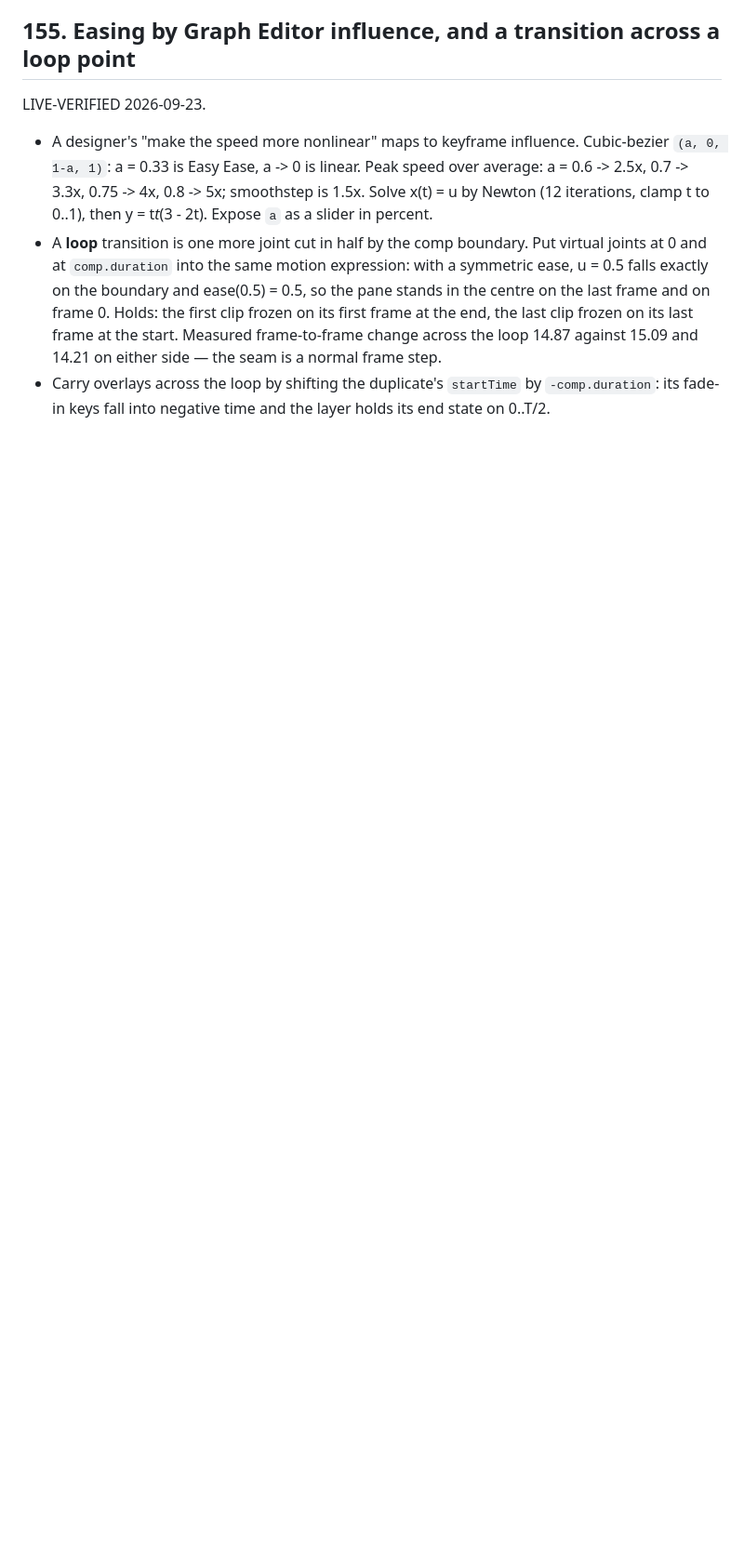
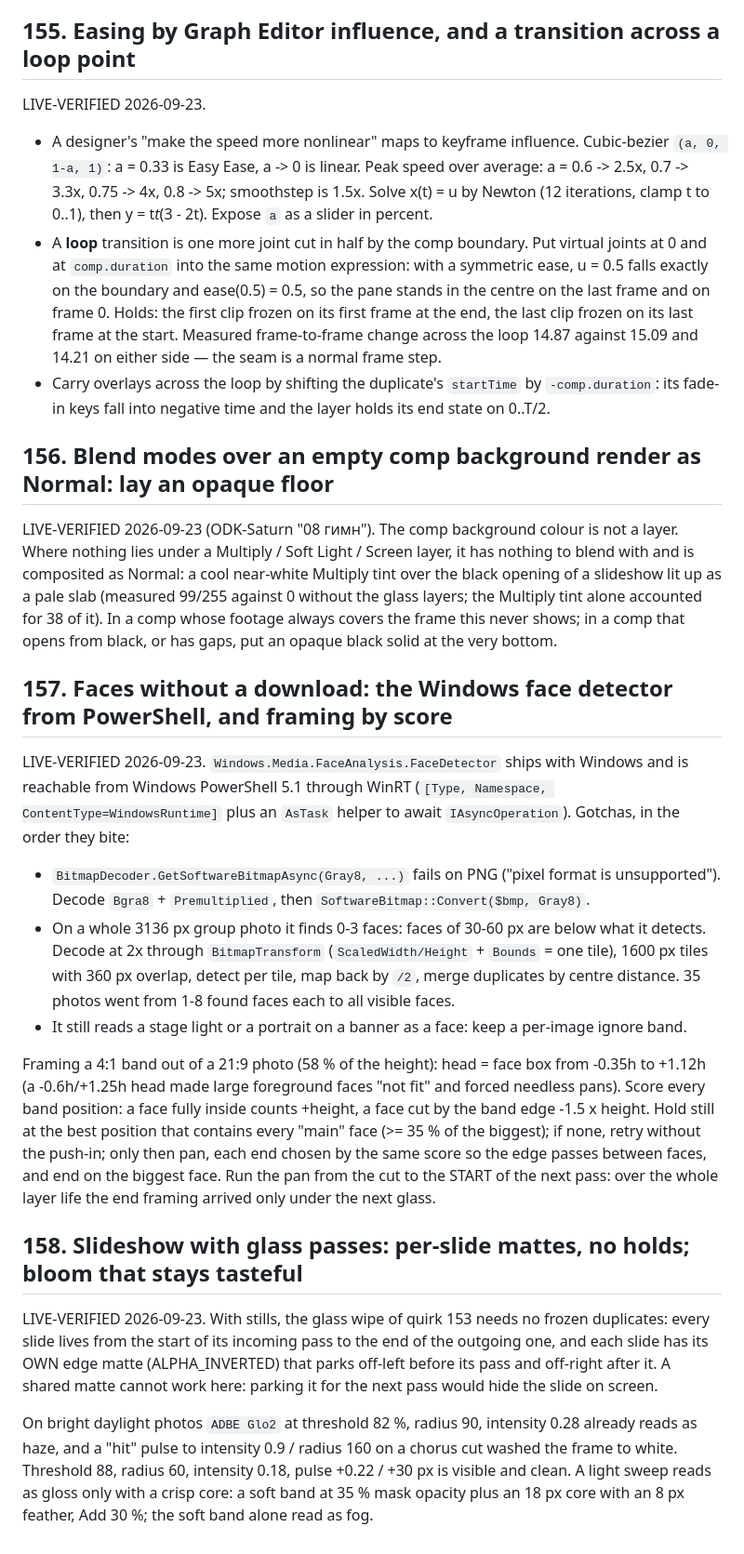
Before and after one commit to glmelnik96/La-moution-design_vila-claude, a Markdown page: reference/ae-quirks.md, the part around the change. Shown at 93% size. Drawn GitHub-style; blank space fills up the shorter version.

Commit message:
Quirks 156-158: blend modes over an empty background, face framing, glass slideshow
- 156: over the empty comp background a Multiply/Soft Light layer renders as Normal; lay an
  opaque black floor when a comp opens from black or has gaps
- 157: Windows FaceDetector from PowerShell WinRT (BGRA decode + Convert to Gray8, 2x tiles for
  small faces, ignore bands); frame a 4:1 band by a score that penalises cut faces, pan only when
  nothing fits, and finish the pan before the next pass
- 158: a still slideshow with glass passes needs per-slide mattes and no holds; bloom and sweep
  settings that read on bright daylight photos without haze

Co-Authored-By: Claude Opus 5.5 <noreply@anthropic.com>

```diff
--- a/reference/ae-quirks.md
+++ b/reference/ae-quirks.md
@@ -2438,3 +2438,48 @@ LIVE-VERIFIED 2026-09-23.
   15.09 and 14.21 on either side — the seam is a normal frame step.
 - Carry overlays across the loop by shifting the duplicate's `startTime` by `-comp.duration`: its
   fade-in keys fall into negative time and the layer holds its end state on 0..T/2.
+
+## 156. Blend modes over an empty comp background render as Normal: lay an opaque floor
+
+LIVE-VERIFIED 2026-09-23 (ODK-Saturn "08 гимн"). The comp background colour is not a layer. Where
+nothing lies under a Multiply / Soft Light / Screen layer, it has nothing to blend with and is
+composited as Normal: a cool near-white Multiply tint over the black opening of a slideshow lit up
+as a pale slab (measured 99/255 against 0 without the glass layers; the Multiply tint alone
+accounted for 38 of it). In a comp whose footage always covers the frame this never shows; in a
+comp that opens from black, or has gaps, put an opaque black solid at the very bottom.
+
+## 157. Faces without a download: the Windows face detector from PowerShell, and framing by score
+
+LIVE-VERIFIED 2026-09-23. `Windows.Media.FaceAnalysis.FaceDetector` ships with Windows and is
+reachable from Windows PowerShell 5.1 through WinRT (`[Type, Namespace, ContentType=WindowsRuntime]`
+plus an `AsTask` helper to await `IAsyncOperation`). Gotchas, in the order they bite:
+
+- `BitmapDecoder.GetSoftwareBitmapAsync(Gray8, ...)` fails on PNG ("pixel format is unsupported").
+  Decode `Bgra8` + `Premultiplied`, then `SoftwareBitmap::Convert($bmp, Gray8)`.
+- On a whole 3136 px group photo it finds 0-3 faces: faces of 30-60 px are below what it detects.
+  Decode at 2x through `BitmapTransform` (`ScaledWidth/Height` + `Bounds` = one tile), 1600 px tiles
+  with 360 px overlap, detect per tile, map back by `/2`, merge duplicates by centre distance.
+  35 photos went from 1-8 found faces each to all visible faces.
+- It still reads a stage light or a portrait on a banner as a face: keep a per-image ignore band.
+
+Framing a 4:1 band out of a 21:9 photo (58 % of the height): head = face box from -0.35h to +1.12h
+(a -0.6h/+1.25h head made large foreground faces "not fit" and forced needless pans). Score every
+band position: a face fully inside counts +height, a face cut by the band edge -1.5 x height. Hold
+still at the best position that contains every "main" face (>= 35 % of the biggest); if none, retry
+without the push-in; only then pan, each end chosen by the same score so the edge passes between
+faces, and end on the biggest face. Run the pan from the cut to the START of the next pass: over
+the whole layer life the end framing arrived only under the next glass.
+
+## 158. Slideshow with glass passes: per-slide mattes, no holds; bloom that stays tasteful
+
+LIVE-VERIFIED 2026-09-23. With stills, the glass wipe of quirk 153 needs no frozen duplicates:
+every slide lives from the start of its incoming pass to the end of the outgoing one, and each
+slide has its OWN edge matte (ALPHA_INVERTED) that parks off-left before its pass and off-right
+after it. A shared matte cannot work here: parking it for the next pass would hide the slide on
+screen.
+
+On bright daylight photos `ADBE Glo2` at threshold 82 %, radius 90, intensity 0.28 already reads
+as haze, and a "hit" pulse to intensity 0.9 / radius 160 on a chorus cut washed the frame to white.
+Threshold 88, radius 60, intensity 0.18, pulse +0.22 / +30 px is visible and clean. A light sweep
+reads as gloss only with a crisp core: a soft band at 35 % mask opacity plus an 18 px core with an
+8 px feather, Add 30 %; the soft band alone read as fog.
```
